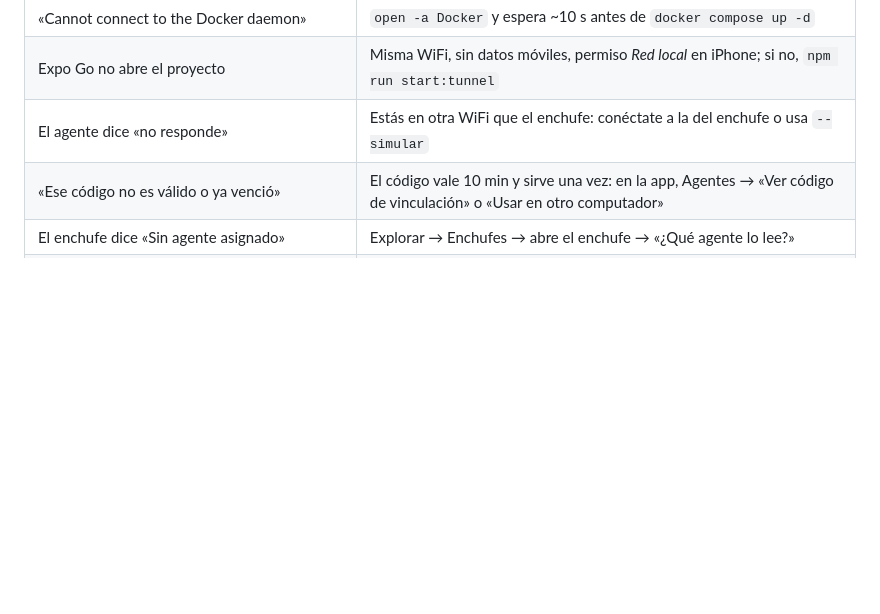
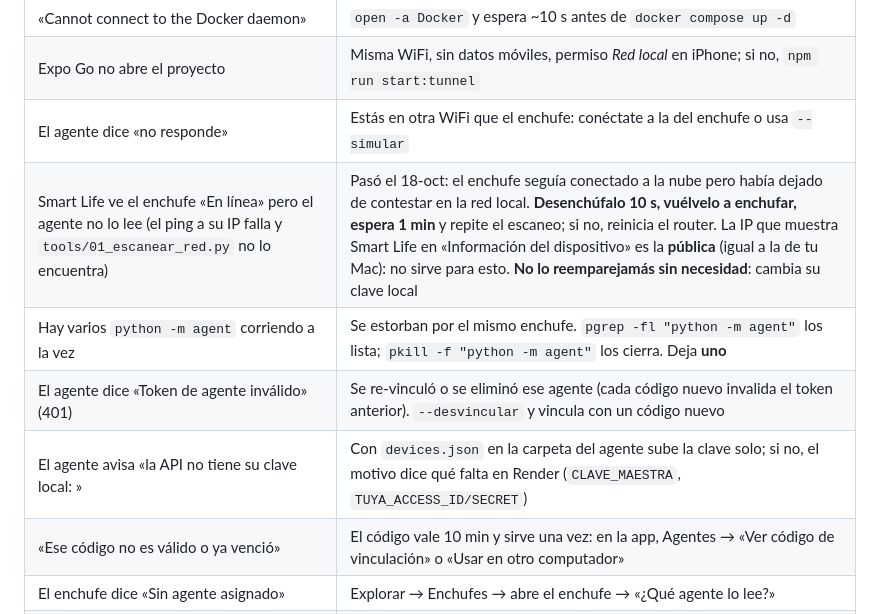
Before and after one commit to juanesteban194/apague-y-vamonos, a Markdown page: docs/comandos.md, the part around the change. Rendered like a GitHub page; blank space fills up the shorter version.

Commit message:
Docs: qué hacer si el enchufe está en línea en Smart Life pero el agente no lo lee
Registra el caso del 18-oct (reinicio del enchufe), la IP pública de Smart Life, agentes
duplicados, token inválido y claves faltantes; primer resultado real de punta a punta.

```diff
--- a/docs/comandos.md
+++ b/docs/comandos.md
@@ -169,6 +169,10 @@ git log --oneline -10
 | «Cannot connect to the Docker daemon» | `open -a Docker` y espera ~10 s antes de `docker compose up -d` |
 | Expo Go no abre el proyecto | Misma WiFi, sin datos móviles, permiso *Red local* en iPhone; si no, `npm run start:tunnel` |
 | El agente dice «no responde» | Estás en otra WiFi que el enchufe: conéctate a la del enchufe o usa `--simular` |
+| Smart Life ve el enchufe «En línea» pero el agente no lo lee (el ping a su IP falla y `tools/01_escanear_red.py` no lo encuentra) | Pasó el 18-oct: el enchufe seguía conectado a la nube pero había dejado de contestar en la red local. **Desenchúfalo 10 s, vuélvelo a enchufar, espera 1 min** y repite el escaneo; si no, reinicia el router. La IP que muestra Smart Life en «Información del dispositivo» es la **pública** (igual a la de tu Mac): no sirve para esto. **No lo reemparejamás sin necesidad**: cambia su clave local |
+| Hay varios `python -m agent` corriendo a la vez | Se estorban por el mismo enchufe. `pgrep -fl "python -m agent"` los lista; `pkill -f "python -m agent"` los cierra. Deja **uno** |
+| El agente dice «Token de agente inválido» (401) | Se re-vinculó o se eliminó ese agente (cada código nuevo invalida el token anterior). `--desvincular` y vincula con un código nuevo |
+| El agente avisa «la API no tiene su clave local: <motivo>» | Con `devices.json` en la carpeta del agente sube la clave solo; si no, el motivo dice qué falta en Render (`CLAVE_MAESTRA`, `TUYA_ACCESS_ID/SECRET`) |
 | «Ese código no es válido o ya venció» | El código vale 10 min y sirve una vez: en la app, Agentes → «Ver código de vinculación» o «Usar en otro computador» |
 | El enchufe dice «Sin agente asignado» | Explorar → Enchufes → abre el enchufe → «¿Qué agente lo lee?» |
 | «el agente «X», que lee este enchufe, no está conectado» | Abre el programa de ese agente (o asígnale el enchufe a otro agente) |
```
Also changed, not shown: docs/verificacion-calidad.md (+1 -0 lines).
